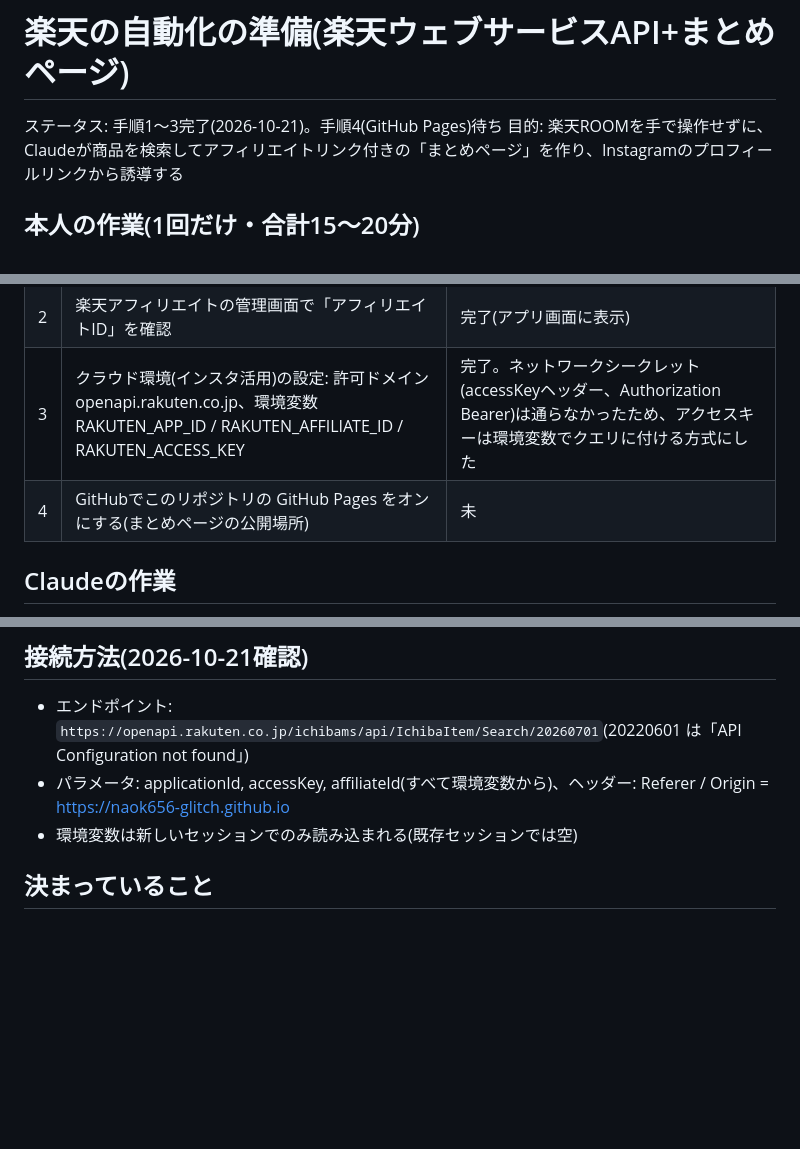
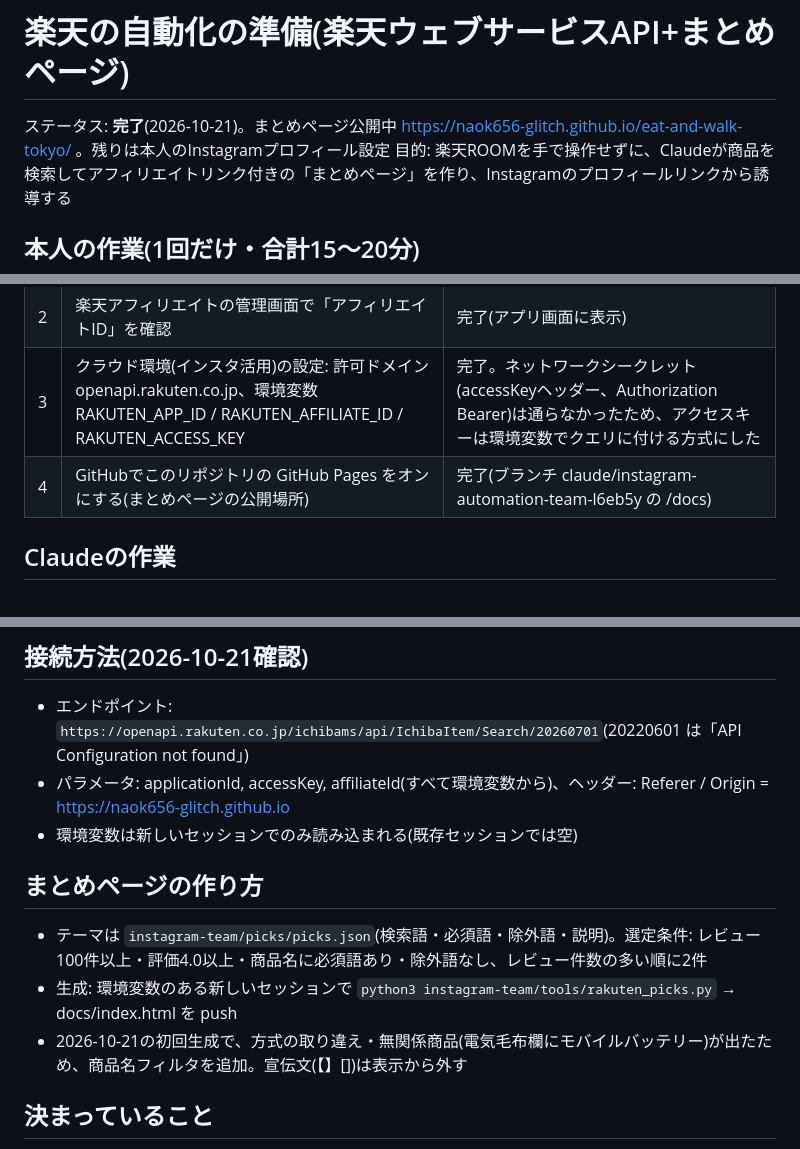
Before and after one commit to naok656-glitch/eat-and-walk-tokyo, a Markdown page: instagram-team/workflow/rakuten-setup.md, 3 parts joined by grey strips. Drawn GitHub-style; blank space fills up the shorter version.

Commit message:
Mark Rakuten picks setup complete
Co-Authored-By: Claude Opus 5.5 <noreply@anthropic.com>
Claude-Session: https://claude.ai/code/session_01Xzunm4qgDHxHmCaoL6WB64

```diff
--- a/instagram-team/workflow/rakuten-setup.md
+++ b/instagram-team/workflow/rakuten-setup.md
@@ -1,6 +1,6 @@
 # 楽天の自動化の準備(楽天ウェブサービスAPI+まとめページ)
 
-ステータス: 手順1〜3完了(2026-10-21)。手順4(GitHub Pages)待ち
+ステータス: **完了**(2026-10-21)。まとめページ公開中 https://naok656-glitch.github.io/eat-and-walk-tokyo/ 。残りは本人のInstagramプロフィール設定
 目的: 楽天ROOMを手で操作せずに、Claudeが商品を検索してアフィリエイトリンク付きの「まとめページ」を作り、Instagramのプロフィールリンクから誘導する
 
 ## 本人の作業(1回だけ・合計15〜20分)
@@ -9,7 +9,7 @@
 | 1 | 楽天ウェブサービス(webservice.rakuten.co.jp)に楽天会員でログインし、アプリを新規登録して「アプリID(applicationId)」を取得 | 完了(アプリ名 kurashipicks、Webアプリケーション、許可サイト naok656-glitch.github.io、有効期限2027-10-21) |
 | 2 | 楽天アフィリエイトの管理画面で「アフィリエイトID」を確認 | 完了(アプリ画面に表示) |
 | 3 | クラウド環境(インスタ活用)の設定: 許可ドメイン openapi.rakuten.co.jp、環境変数 RAKUTEN_APP_ID / RAKUTEN_AFFILIATE_ID / RAKUTEN_ACCESS_KEY | 完了。ネットワークシークレット(accessKeyヘッダー、Authorization Bearer)は通らなかったため、アクセスキーは環境変数でクエリに付ける方式にした |
-| 4 | GitHubでこのリポジトリの GitHub Pages をオンにする(まとめページの公開場所) | 未 |
+| 4 | GitHubでこのリポジトリの GitHub Pages をオンにする(まとめページの公開場所) | 完了(ブランチ claude/instagram-automation-team-l6eb5y の /docs) |
 
 ## Claudeの作業
 1. 楽天商品検索APIで、方式ごとに加湿器を検索し、基準(レビュー件数・評価など)で候補を選ぶ。基準は compliance.md に従って当日決める
@@ -21,6 +21,11 @@
 - エンドポイント: `https://openapi.rakuten.co.jp/ichibams/api/IchibaItem/Search/20260701`(20220601 は「API Configuration not found」)
 - パラメータ: applicationId, accessKey, affiliateId(すべて環境変数から)、ヘッダー: Referer / Origin = https://naok656-glitch.github.io
 - 環境変数は新しいセッションでのみ読み込まれる(既存セッションでは空)
+
+## まとめページの作り方
+- テーマは `instagram-team/picks/picks.json`(検索語・必須語・除外語・説明)。選定条件: レビュー100件以上・評価4.0以上・商品名に必須語あり・除外語なし、レビュー件数の多い順に2件
+- 生成: 環境変数のある新しいセッションで `python3 instagram-team/tools/rakuten_picks.py` → docs/index.html を push
+- 2026-10-21の初回生成で、方式の取り違え・無関係商品(電気毛布欄にモバイルバッテリー)が出たため、商品名フィルタを追加。宣伝文(【】[])は表示から外す
 
 ## 決まっていること
 - Amazonは Creators API の条件(直近30日で適格売上10件以上。Amazon公式ドキュメント)を満たすまで自動化しない。満たしたら同じ形で追加する
```
Also changed, not shown: instagram-team/changelog.md (+1 -0 lines).
